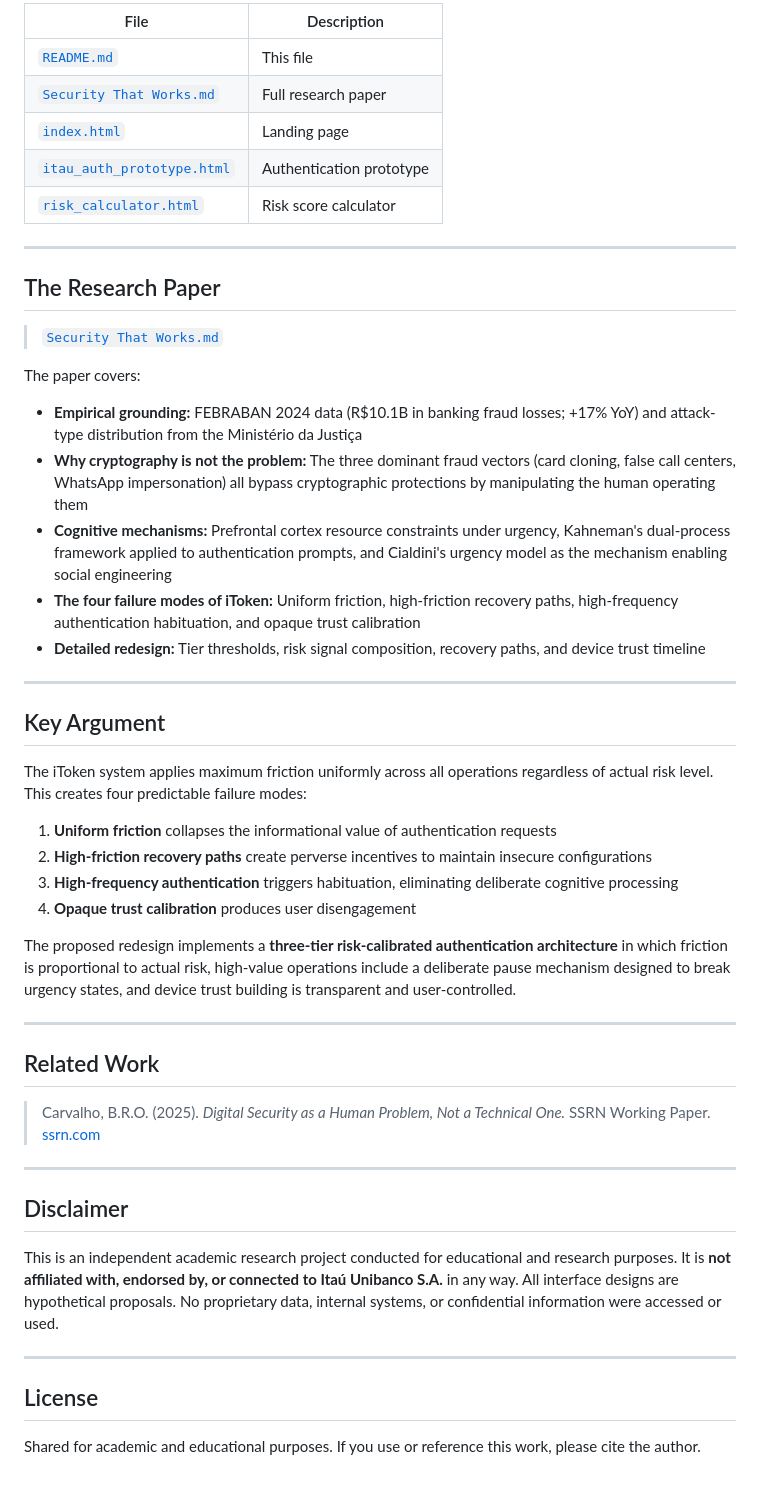
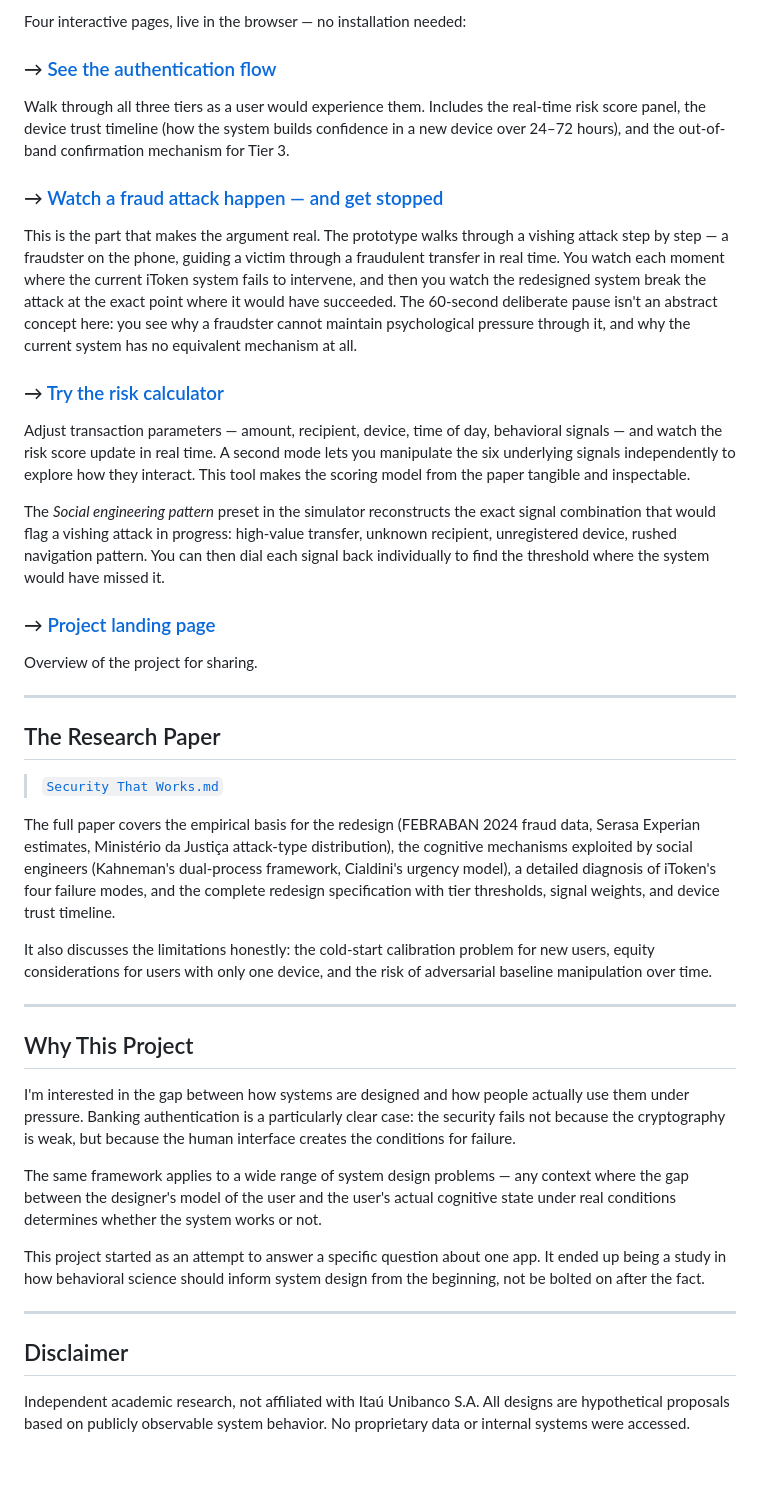
Before and after one commit to Bernardo-R-O-Carvalho/Itau-auth-redesing, a Markdown page: README.md, the part around one of its changes. Rendered like a GitHub page.

```diff
--- a/README.md
+++ b/README.md
@@ -50,11 +50,23 @@ The scoring model implements the architecture proposed in the paper: six weighte
 
-| File | Description |
-|------|-------------|
-| [`README.md`](./README.md) | This file |
-| [`Security That Works.md`](./Security%20That%20Works.md) | Full research paper |
-| [`index.html`](./index.html) | Landing page |
-| [`itau_auth_prototype.html`](./itau_auth_prototype.html) | Authentication prototype |
-| [`risk_calculator.html`](./risk_calculator.html) | Risk score calculator |
+Four interactive pages, live in the browser — no installation needed:
+
+### → [See the authentication flow](https://bernardo-r-o-carvalho.github.io/Itau-auth-redesing/itau_auth_prototype.html)
+
+Walk through all three tiers as a user would experience them. Includes the real-time risk score panel, the device trust timeline (how the system builds confidence in a new device over 24–72 hours), and the out-of-band confirmation mechanism for Tier 3.
+
+### → [Watch a fraud attack happen — and get stopped](https://bernardo-r-o-carvalho.github.io/Itau-auth-redesing/itau_auth_prototype.html)
+
+This is the part that makes the argument real. The prototype walks through a vishing attack step by step — a fraudster on the phone, guiding a victim through a fraudulent transfer in real time. You watch each moment where the current iToken system fails to intervene, and then you watch the redesigned system break the attack at the exact point where it would have succeeded. The 60-second deliberate pause isn't an abstract concept here: you see why a fraudster cannot maintain psychological pressure through it, and why the current system has no equivalent mechanism at all.
+
+### → [Try the risk calculator](https://bernardo-r-o-carvalho.github.io/Itau-auth-redesing/Attack%20simulation.html)
+
+Adjust transaction parameters — amount, recipient, device, time of day, behavioral signals — and watch the risk score update in real time. A second mode lets you manipulate the six underlying signals independently to explore how they interact. This tool makes the scoring model from the paper tangible and inspectable.
+
+The *Social engineering pattern* preset in the simulator reconstructs the exact signal combination that would flag a vishing attack in progress: high-value transfer, unknown recipient, unregistered device, rushed navigation pattern. You can then dial each signal back individually to find the threshold where the system would have missed it.
+
+### → [Project landing page](https://bernardo-r-o-carvalho.github.io/Itau-auth-redesing/)
+
+Overview of the project for sharing.
 
 ---
 
@@ -62,41 +74,22 @@ The scoring model implements the architecture proposed in the paper: six weighte
 
 > [`Security That Works.md`](./Security%20That%20Works.md)
 
-The paper covers:
+The full paper covers the empirical basis for the redesign (FEBRABAN 2024 fraud data, Serasa Experian estimates, Ministério da Justiça attack-type distribution), the cognitive mechanisms exploited by social engineers (Kahneman's dual-process framework, Cialdini's urgency model), a detailed diagnosis of iToken's four failure modes, and the complete redesign specification with tier thresholds, signal weights, and device trust timeline.
 
-- **Empirical grounding:** FEBRABAN 2024 data (R$10.1B in banking fraud losses; +17% YoY) and attack-type distribution from the Ministério da Justiça
-- **Why cryptography is not the problem:** The three dominant fraud vectors (card cloning, false call centers, WhatsApp impersonation) all bypass cryptographic protections by manipulating the human operating them
-- **Cognitive mechanisms:** Prefrontal cortex resource constraints under urgency, Kahneman's dual-process framework applied to authentication prompts, and Cialdini's urgency model as the mechanism enabling social engineering
-- **The four failure modes of iToken:** Uniform friction, high-friction recovery paths, high-frequency authentication habituation, and opaque trust calibration
-- **Detailed redesign:** Tier thresholds, risk signal composition, recovery paths, and device trust timeline
+It also discusses the limitations honestly: the cold-start calibration problem for new users, equity considerations for users with only one device, and the risk of adversarial baseline manipulation over time.
 
 ---
 
-## Key Argument
+## Why This Project
 
-The iToken system applies maximum friction uniformly across all operations regardless of actual risk level. This creates four predictable failure modes:
+I'm interested in the gap between how systems are designed and how people actually use them under pressure. Banking authentication is a particularly clear case: the security fails not because the cryptography is weak, but because the human interface creates the conditions for failure.
 
-1. **Uniform friction** collapses the informational value of authentication requests
-2. **High-friction recovery paths** create perverse incentives to maintain insecure configurations
-3. **High-frequency authentication** triggers habituation, eliminating deliberate cognitive processing
-4. **Opaque trust calibration** produces user disengagement
+The same framework applies to a wide range of system design problems — any context where the gap between the designer's model of the user and the user's actual cognitive state under real conditions determines whether the system works or not.
 
-The proposed redesign implements a **three-tier risk-calibrated authentication architecture** in which friction is proportional to actual risk, high-value operations include a deliberate pause mechanism designed to break urgency states, and device trust building is transparent and user-controlled.
-
----
-
-## Related Work
-
-> Carvalho, B.R.O. (2025). *Digital Security as a Human Problem, Not a Technical One.* SSRN Working Paper. [ssrn.com](https://ssrn.com)
+This project started as an attempt to answer a specific question about one app. It ended up being a study in how behavioral science should inform system design from the beginning, not be bolted on after the fact.
 
 ---
 
 ## Disclaimer
 
-This is an independent academic research project conducted for educational and research purposes. It is **not affiliated with, endorsed by, or connected to Itaú Unibanco S.A.** in any way. All interface designs are hypothetical proposals. No proprietary data, internal systems, or confidential information were accessed or used.
-
----
-
-## License
-
-Shared for academic and educational purposes. If you use or reference this work, please cite the author.
+Independent academic research, not affiliated with Itaú Unibanco S.A. All designs are hypothetical proposals based on publicly observable system behavior. No proprietary data or internal systems were accessed.
```
Also changed, not shown: other parts of README.md (+24 -24 lines).
